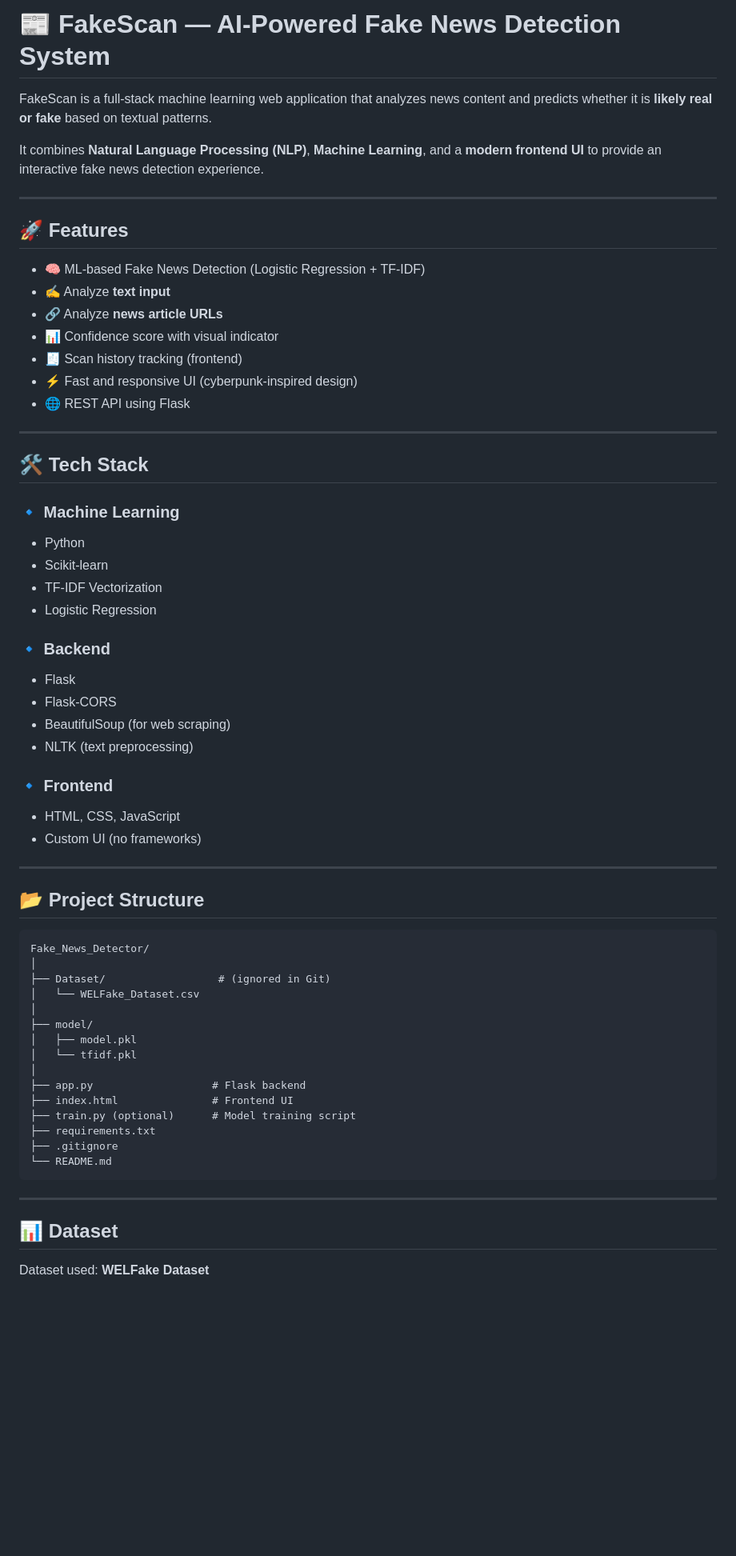
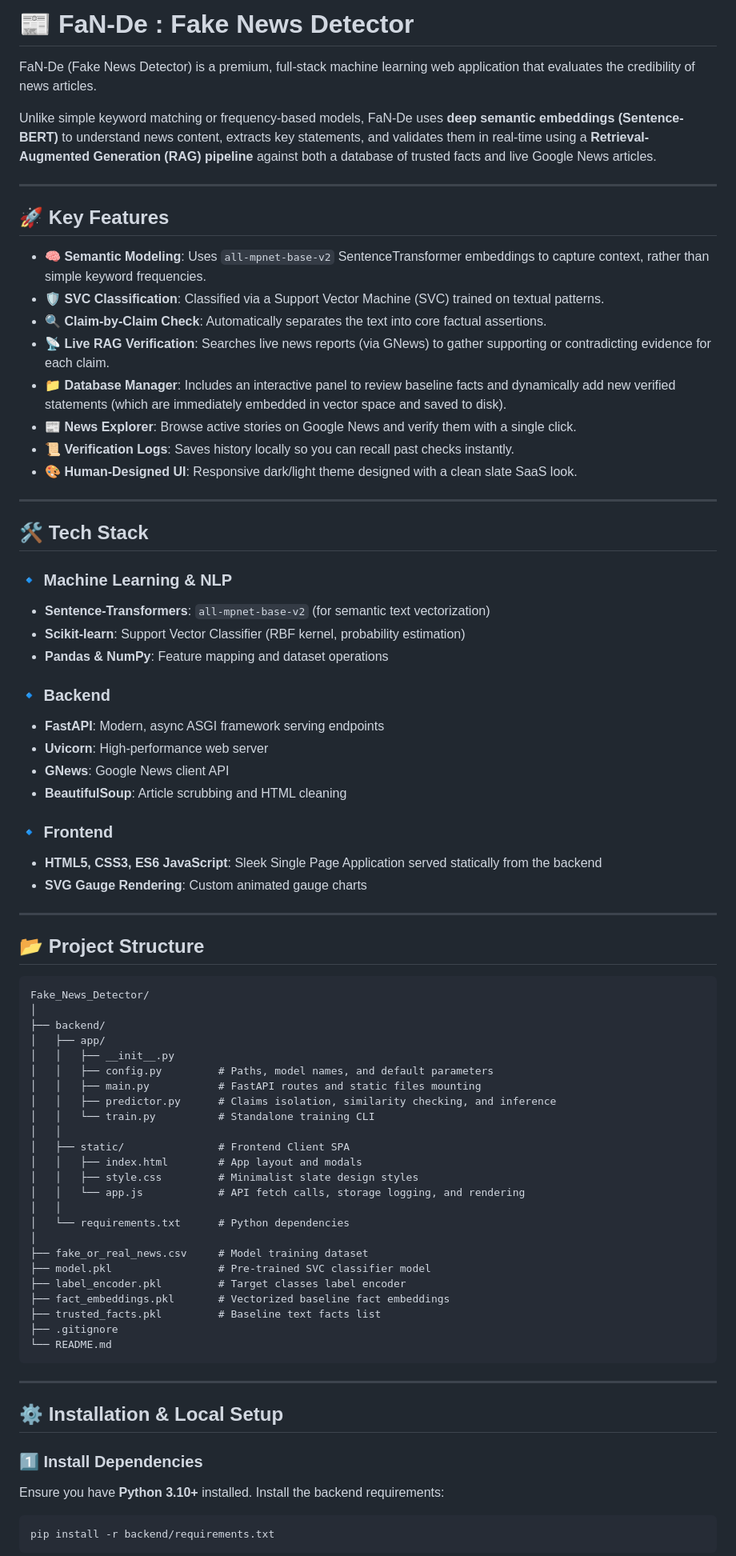
Before and after one commit to mangalrohan05/Fake_News_Detector, a Markdown page: README.md, the part around one of its changes. Shown at 80% size. Rendered like a GitHub page; blank space fills up the shorter version.

Commit message:
Update README.md with FaN-De setup instructions

````diff
--- a/README.md
+++ b/README.md
@@ -1,43 +1,40 @@
-# 📰 FakeScan — AI-Powered Fake News Detection System
+# 📰 FaN-De : Fake News Detector
 
-FakeScan is a full-stack machine learning web application that analyzes news content and predicts whether it is **likely real or fake** based on textual patterns.
+FaN-De (Fake News Detector) is a premium, full-stack machine learning web application that evaluates the credibility of news articles.
 
-It combines **Natural Language Processing (NLP)**, **Machine Learning**, and a **modern frontend UI** to provide an interactive fake news detection experience.
+Unlike simple keyword matching or frequency-based models, FaN-De uses **deep semantic embeddings (Sentence-BERT)** to understand news content, extracts key statements, and validates them in real-time using a **Retrieval-Augmented Generation (RAG) pipeline** against both a database of trusted facts and live Google News articles.
 
 ---
 
-## 🚀 Features
+## 🚀 Key Features
 
-* 🧠 ML-based Fake News Detection (Logistic Regression + TF-IDF)
-* ✍️ Analyze **text input**
-* 🔗 Analyze **news article URLs**
-* 📊 Confidence score with visual indicator
-* 🧾 Scan history tracking (frontend)
-* ⚡ Fast and responsive UI (cyberpunk-inspired design)
-* 🌐 REST API using Flask
+* **🧠 Semantic Modeling**: Uses `all-mpnet-base-v2` SentenceTransformer embeddings to capture context, rather than simple keyword frequencies.
+* **🛡️ SVC Classification**: Classified via a Support Vector Machine (SVC) trained on textual patterns.
+* **🔍 Claim-by-Claim Check**: Automatically separates the text into core factual assertions.
+* **📡 Live RAG Verification**: Searches live news reports (via GNews) to gather supporting or contradicting evidence for each claim.
+* **📁 Database Manager**: Includes an interactive panel to review baseline facts and dynamically add new verified statements (which are immediately embedded in vector space and saved to disk).
+* **📰 News Explorer**: Browse active stories on Google News and verify them with a single click.
+* **📜 Verification Logs**: Saves history locally so you can recall past checks instantly.
+* **🎨 Human-Designed UI**: Responsive dark/light theme designed with a clean slate SaaS look.
 
 ---
 
 ## 🛠️ Tech Stack
 
-### 🔹 Machine Learning
-
-* Python
-* Scikit-learn
-* TF-IDF Vectorization
-* Logistic Regression
+### 🔹 Machine Learning & NLP
+* **Sentence-Transformers**: `all-mpnet-base-v2` (for semantic text vectorization)
+* **Scikit-learn**: Support Vector Classifier (RBF kernel, probability estimation)
+* **Pandas & NumPy**: Feature mapping and dataset operations
 
 ### 🔹 Backend
-
-* Flask
-* Flask-CORS
-* BeautifulSoup (for web scraping)
-* NLTK (text preprocessing)
+* **FastAPI**: Modern, async ASGI framework serving endpoints
+* **Uvicorn**: High-performance web server
+* **GNews**: Google News client API
+* **BeautifulSoup**: Article scrubbing and HTML cleaning
 
 ### 🔹 Frontend
-
-* HTML, CSS, JavaScript
-* Custom UI (no frameworks)
+* **HTML5, CSS3, ES6 JavaScript**: Sleek Single Page Application served statically from the backend
+* **SVG Gauge Rendering**: Custom animated gauge charts
 
 ---
 
@@ -46,24 +43,37 @@ It combines **Natural Language Processing (NLP)**, **Machine Learning**, and a *
 ```
 Fake_News_Detector/
 │
-├── Dataset/                  # (ignored in Git)
-│   └── WELFake_Dataset.csv
+├── backend/
+│   ├── app/
+│   │   ├── __init__.py
+│   │   ├── config.py         # Paths, model names, and default parameters
+│   │   ├── main.py           # FastAPI routes and static files mounting
+│   │   ├── predictor.py      # Claims isolation, similarity checking, and inference
+│   │   └── train.py          # Standalone training CLI
+│   │
+│   ├── static/               # Frontend Client SPA
+│   │   ├── index.html        # App layout and modals
+│   │   ├── style.css         # Minimalist slate design styles
+│   │   └── app.js            # API fetch calls, storage logging, and rendering
+│   │
+│   └── requirements.txt      # Python dependencies
 │
-├── model/
-│   ├── model.pkl
-│   └── tfidf.pkl
-│
-├── app.py                   # Flask backend
-├── index.html               # Frontend UI
-├── train.py (optional)      # Model training script
-├── requirements.txt
+├── fake_or_real_news.csv     # Model training dataset
+├── model.pkl                 # Pre-trained SVC classifier model
+├── label_encoder.pkl         # Target classes label encoder
+├── fact_embeddings.pkl       # Vectorized baseline fact embeddings
+├── trusted_facts.pkl         # Baseline text facts list
 ├── .gitignore
 └── README.md
 ```
 
 ---
 
-## 📊 Dataset
+## ⚙️ Installation & Local Setup
 
-Dataset used: **WELFake Dataset**
+### 1️⃣ Install Dependencies
+Ensure you have **Python 3.10+** installed. Install the backend requirements:
+```bash
+pip install -r backend/requirements.txt
+```
 
````
Also changed, not shown: other parts of README.md (+58 -128 lines).
